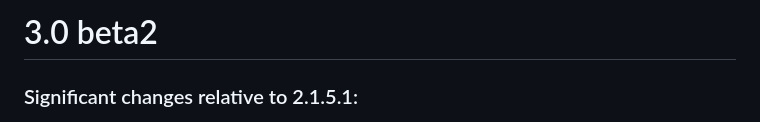
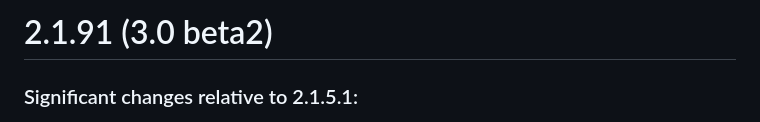
Before and after one commit to mozilla/mozjpeg, a Markdown page: ChangeLog.md, the part around the change. GitHub-like rendering.

Commit message:
ChangeLog.md: Add literal vers # to 3.0 beta2 hdr
(per our convention)

```diff
--- a/ChangeLog.md
+++ b/ChangeLog.md
@@ -1,5 +1,5 @@
-3.0 beta2
-=========
+2.1.91 (3.0 beta2)
+==================
 
 ### Significant changes relative to 2.1.5.1:
 
```
